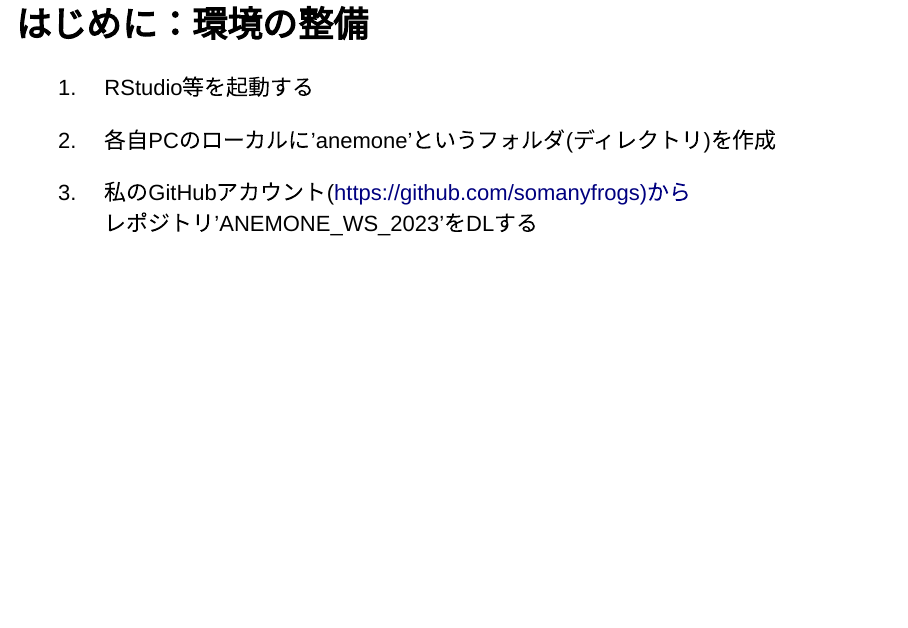
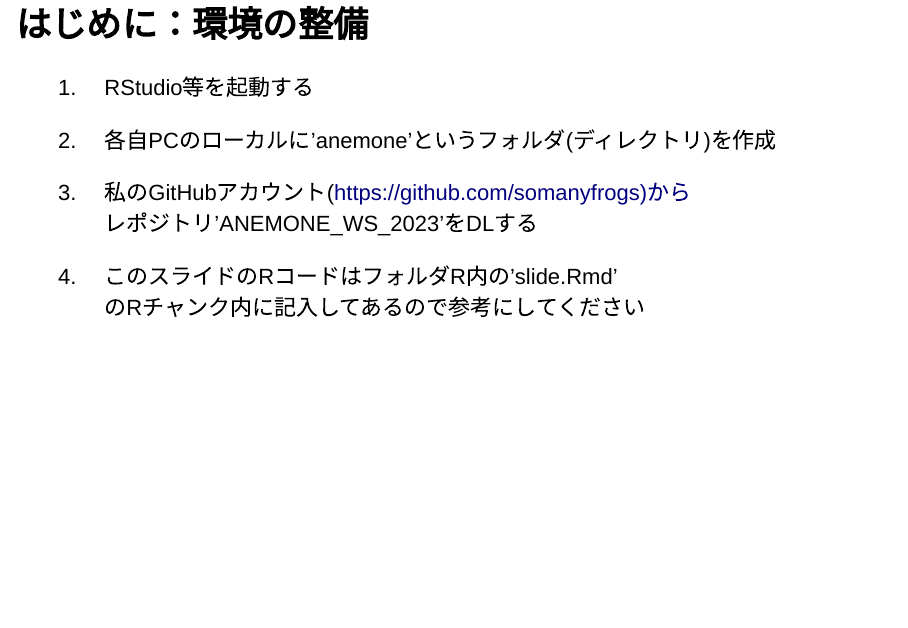
Before and after one commit to somanyfrogs/ANEMONE_WS_2023, an R Markdown document (R/slide.Rmd): page 2 of 16. Rendered offline with R 4.5, knitr and Pandoc, with nearby package versions; drawn as Slidy slides in place of the format the file asks for; code that draws random numbers runs with fixed seeds of ours.

Commit message:
First commit

```diff
--- a/R/slide.Rmd
+++ b/R/slide.Rmd
@@ -36,6 +36,9 @@ meta <- read_csv("../ANEMONE DATA/Meta_table.csv")
 
 3. 私のGitHubアカウント(https://github.com/somanyfrogs)から
    レポジトリ'ANEMONE_WS_2023'をDLする
+
+4. このスライドのRコードはフォルダR内の'slide.Rmd'
+   のRチャンク内に記入してあるので参考にしてください
 
 
 ## データの説明１
```
Also changed, not shown: R/slide.html, R/slide_files/figure-revealjs/unnamed-chunk-5-1.png.
